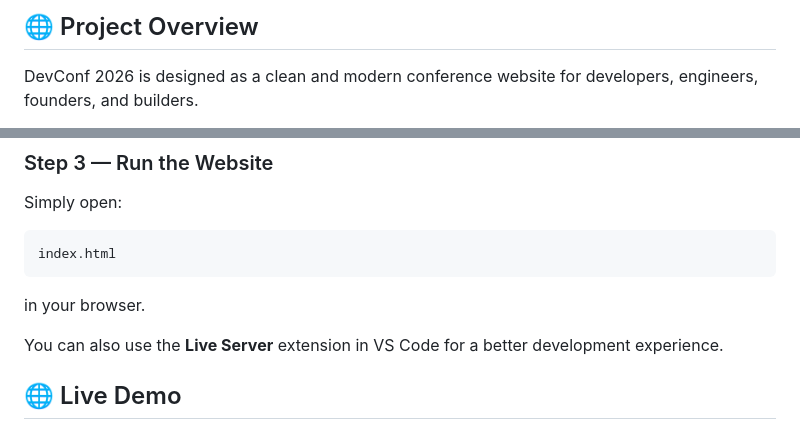
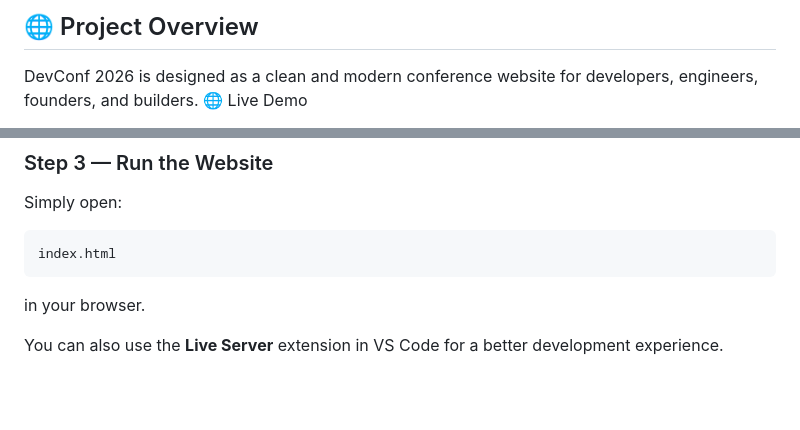
Before and after one commit to tamanna141101/Developer-Conference-, a Markdown page: README.md, 2 parts joined by grey strips. GitHub-like rendering; blank space fills up the shorter version.

```diff
--- a/README.md
+++ b/README.md
@@ -7,4 +7,5 @@ A modern and responsive **Developer Conference landing page** built with **HTML5
 ## 🌐 Project Overview
 
 DevConf 2026 is designed as a clean and modern conference website for developers, engineers, founders, and builders.
+🌐 Live Demo
 
@@ -167,5 +169,4 @@ in your browser.
 
 You can also use the **Live Server** extension in VS Code for a better development experience.
 
-## 🌐 Live Demo
 
```
Also changed, not shown: other parts of README.md (+1 -1 lines).
